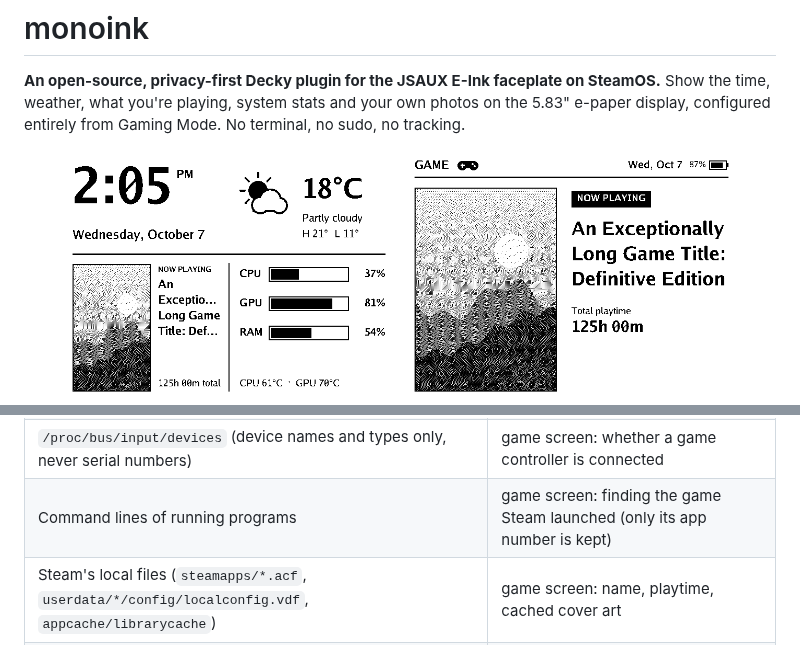
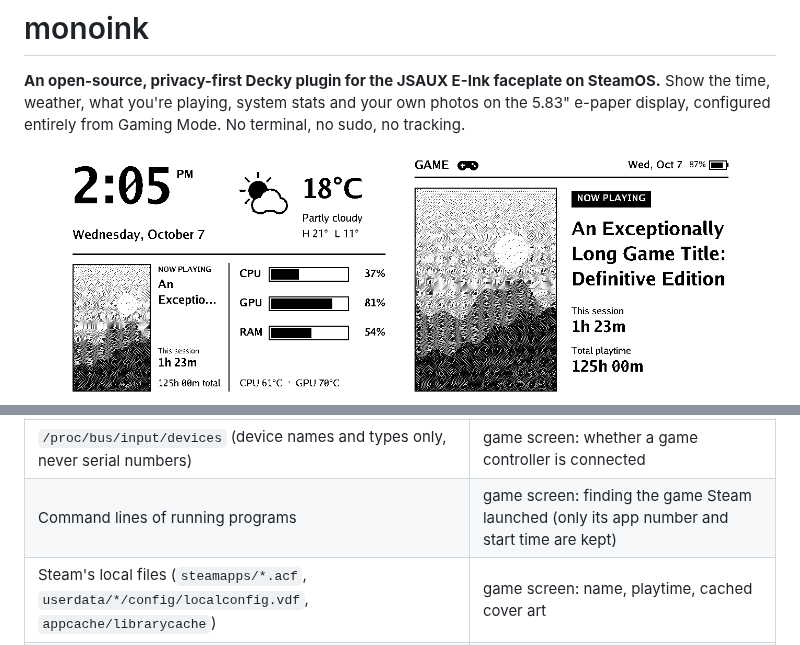
Before and after one commit to v1k0d3n/monoink, a Markdown page: README.md, 2 parts joined by grey strips. Rendered like a GitHub page; pictures changed too: docs/images/screens/dashboard.png, docs/images/screens/game.png.

```diff
--- a/README.md
+++ b/README.md
@@ -123,7 +123,7 @@ Everything monoink reads or contacts is below. **[docs/privacy.md](docs/privacy.
 | BlueZ (the system Bluetooth service) | always: finding and talking to the display |
 | `/proc`, `/sys` | performance screen: CPU, memory, temperatures, GPU load |
 | `/proc/bus/input/devices` (device names and types only, never serial numbers) | game screen: whether a game controller is connected |
-| Command lines of running programs | game screen: finding the game Steam launched (only its app number is kept) |
+| Command lines of running programs | game screen: finding the game Steam launched (only its app number and start time are kept) |
 | Steam's local files (`steamapps/*.acf`, `userdata/*/config/localconfig.vdf`, `appcache/librarycache`) | game screen: name, playtime, cached cover art |
 | The photo folder you choose | photo frame |
 | `api.open-meteo.com`, `geocoding-api.open-meteo.com` | only after you set a weather location |
```
Also changed, not shown: docs/privacy.md (+1 -0 lines), docs/screens.md (+7 -4 lines), docs/images/screens/dashboard-dark.png, docs/images/screens/game-dark.png, docs/images/screens/game-timer.png (added), 11 other files.
